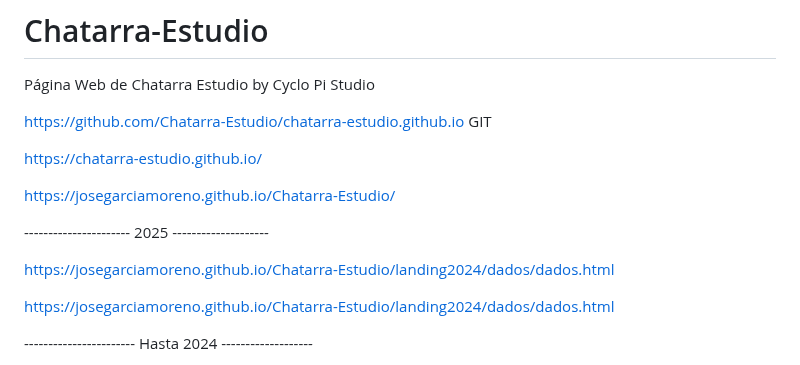
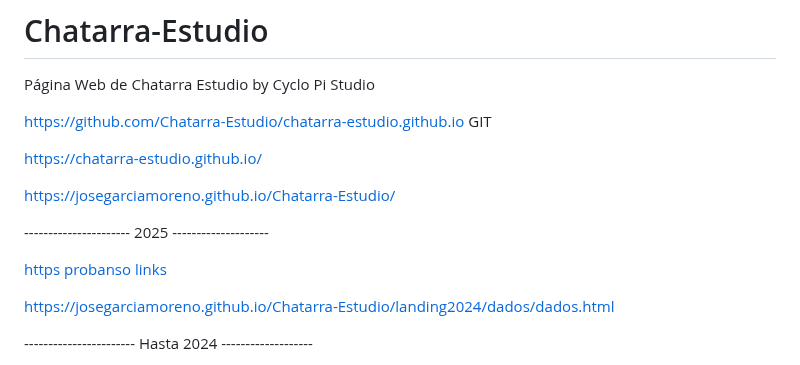
Before and after one commit to JoseGarciaMoreno/Chatarra-Estudio, a Markdown page: README.md, the part around the change. Rendered like a GitHub page.

```diff
--- a/README.md
+++ b/README.md
@@ -10,7 +10,7 @@ https://josegarciamoreno.github.io/Chatarra-Estudio/
 
 ---------------------- 2025 --------------------
 
-[https://josegarciamoreno.github.io/Chatarra-Estudio/landing2024/dados/dados.html](https://josegarciamoreno.github.io/Chatarra-Estudio/landing2025/ohgj513/index2.html)
+[https probanso links](https://josegarciamoreno.github.io/Chatarra-Estudio/landing2025/ohgj513/index.html)
 
 https://josegarciamoreno.github.io/Chatarra-Estudio/landing2024/dados/dados.html
 
```
